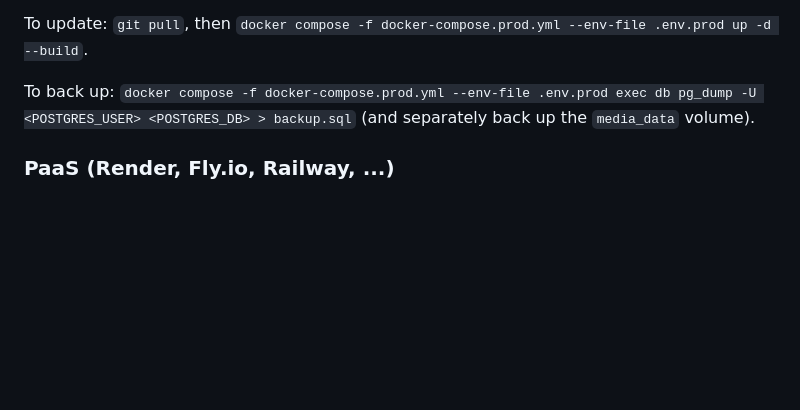
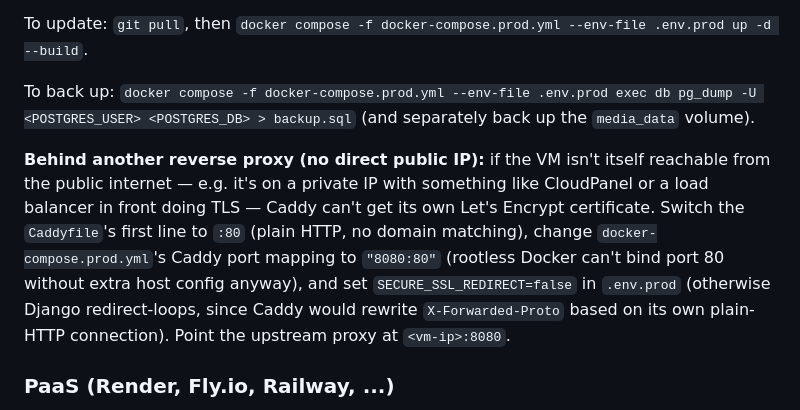
Before and after one commit to afonsosantos/website, a Markdown page: README.md, the part around the change. GitHub-like rendering; blank space fills up the shorter version.

Commit message:
Document the reverse-proxy-fronted deployment variant
CLAUDE.md and README.md didn't mention the :80/port-8080/
SECURE_SSL_REDIRECT=false setup needed when the VM sits behind another
reverse proxy (e.g. CloudPanel) instead of being directly publicly
reachable - which is how this repo's own deployment is actually
configured. Caddyfile/docker-compose.prod.yml already had this via
inline comments; the top-level docs didn't.

Co-Authored-By: Claude Sonnet 5 <noreply@anthropic.com>

```diff
--- a/README.md
+++ b/README.md
@@ -85,6 +85,17 @@ To update: `git pull`, then
 To back up: `docker compose -f docker-compose.prod.yml --env-file .env.prod exec db pg_dump -U <POSTGRES_USER> <POSTGRES_DB> > backup.sql`
 (and separately back up the `media_data` volume).
 
+**Behind another reverse proxy (no direct public IP):** if the VM isn't
+itself reachable from the public internet — e.g. it's on a private IP with
+something like CloudPanel or a load balancer in front doing TLS — Caddy
+can't get its own Let's Encrypt certificate. Switch the `Caddyfile`'s first
+line to `:80` (plain HTTP, no domain matching), change `docker-compose.prod.yml`'s
+Caddy port mapping to `"8080:80"` (rootless Docker can't bind port 80
+without extra host config anyway), and set `SECURE_SSL_REDIRECT=false` in
+`.env.prod` (otherwise Django redirect-loops, since Caddy would rewrite
+`X-Forwarded-Proto` based on its own plain-HTTP connection). Point the
+upstream proxy at `<vm-ip>:8080`.
+
 ### PaaS (Render, Fly.io, Railway, ...)
 
 The plain `Dockerfile` (runtime stage) also works standalone against a
```
Also changed, not shown: CLAUDE.md (+3 -1 lines).
